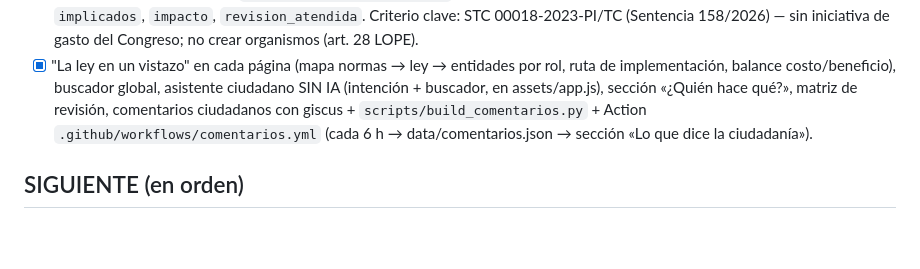
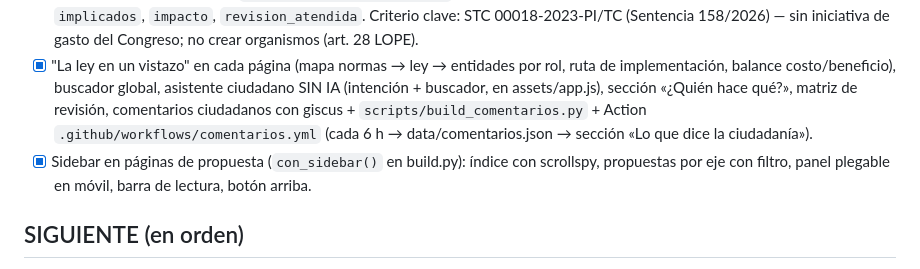
Before and after one commit to unimauro/agenda-legislativa-tech, a Markdown page: BACKLOG.md, the part around the change. Drawn GitHub-style; blank space fills up the shorter version.

Commit message:
BACKLOG: sidebar hecho

```diff
--- a/BACKLOG.md
+++ b/BACKLOG.md
@@ -17,6 +17,7 @@ propuestas no tienen `revision_atendida` NO se publican salvo `--borradores`.
   costo/beneficio), buscador global, asistente ciudadano SIN IA (intención + buscador, en assets/app.js), sección
   «¿Quién hace qué?», matriz de revisión, comentarios ciudadanos con giscus + `scripts/build_comentarios.py` +
   Action `.github/workflows/comentarios.yml` (cada 6 h → data/comentarios.json → sección «Lo que dice la ciudadanía»).
+- [x] Sidebar en páginas de propuesta (`con_sidebar()` en build.py): índice con scrollspy, propuestas por eje con filtro, panel plegable en móvil, barra de lectura, botón arriba.
 
 ## SIGUIENTE (en orden)
 1. [ ] **Ejes nuevos SOB (soberanía tecnológica e industria 4.0, 8) y DER (justicia y derechos digitales, 8)** →
```
